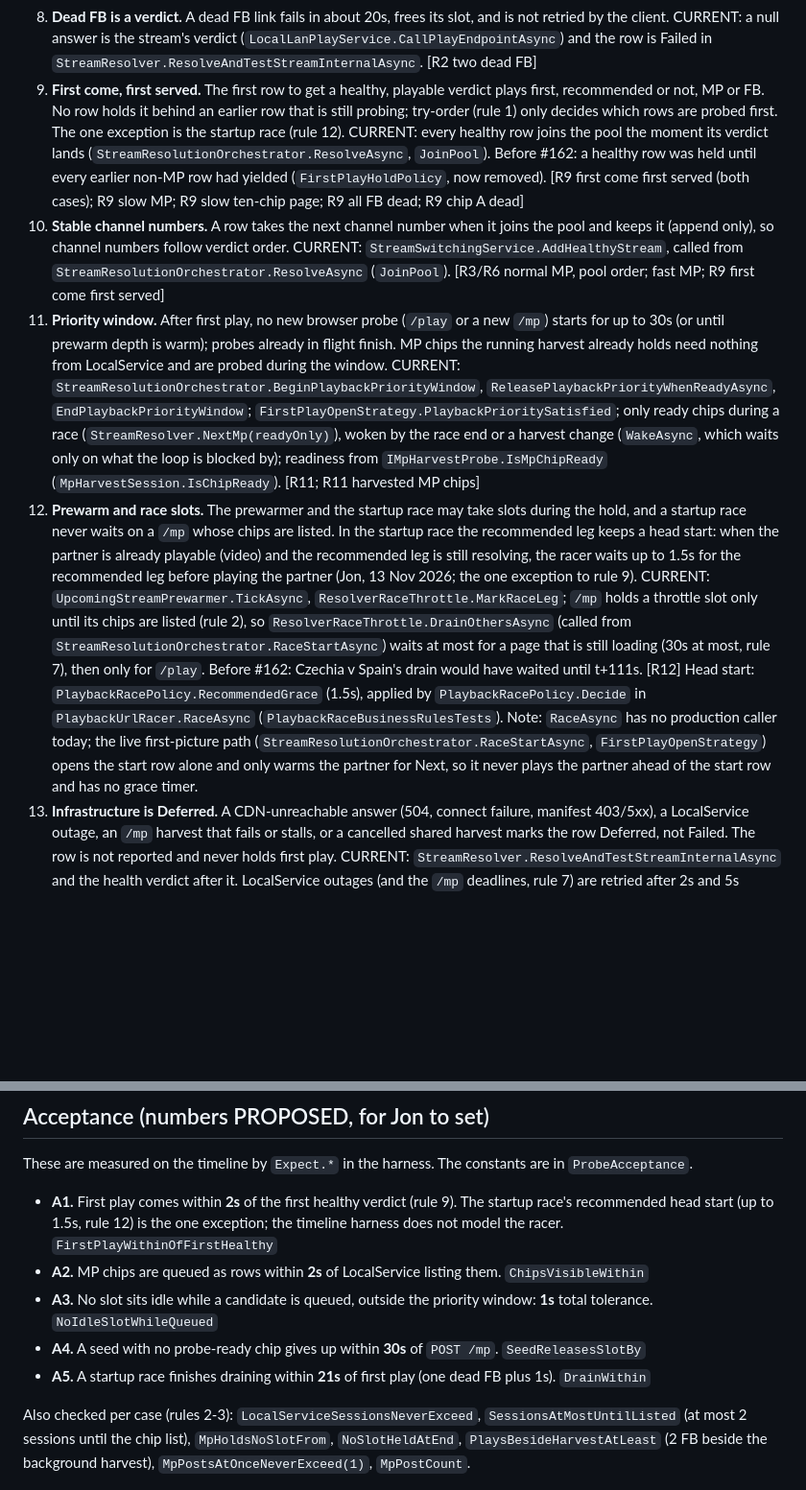
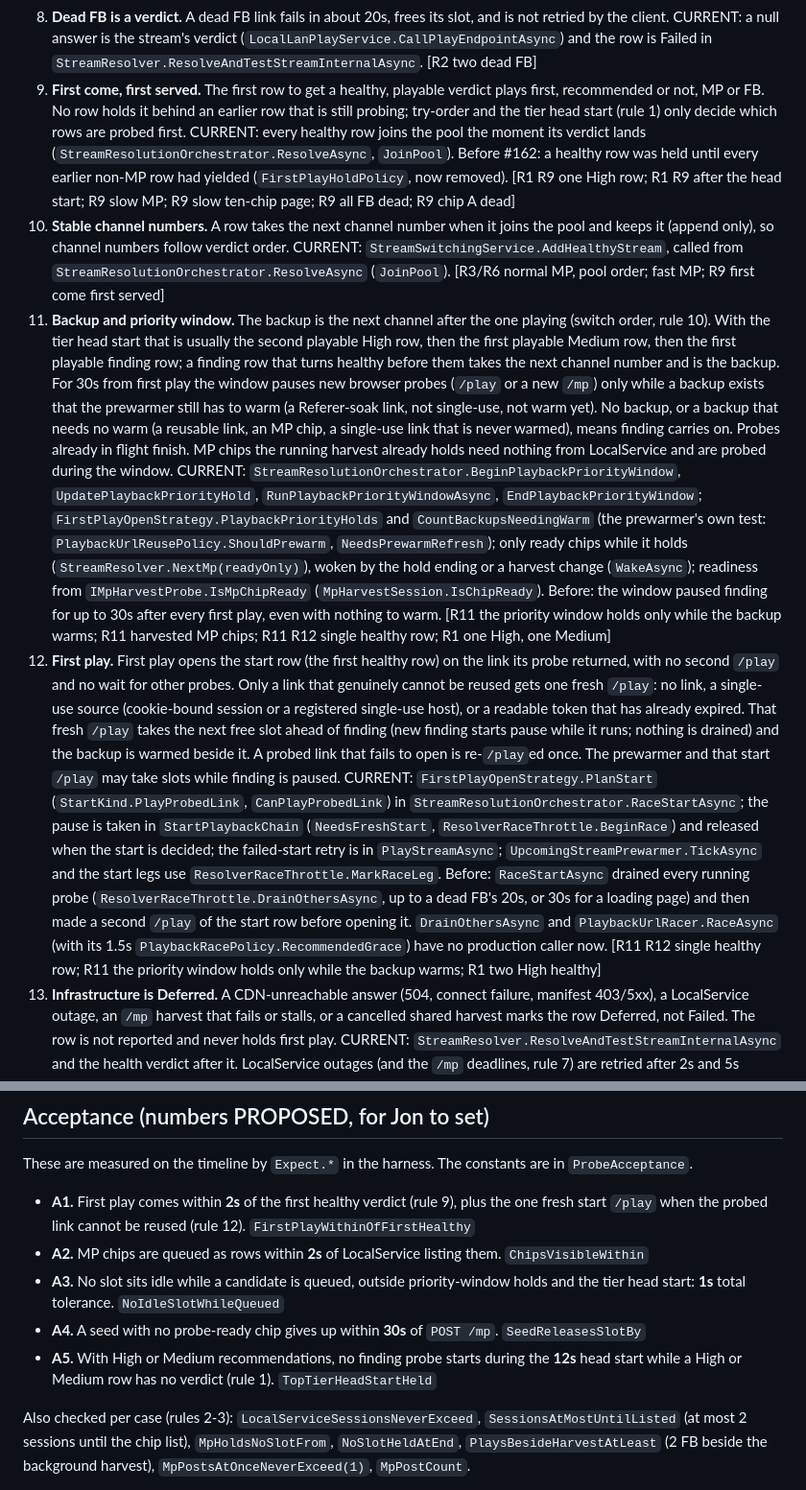
Before and after one commit to Vardy-Party/Client, a Markdown page: docs/PROBE_SCHEDULING_RULES.md, 2 parts joined by grey strips. Shown at 96% size. Drawn GitHub-style; blank space fills up the shorter version.

```diff
--- a/docs/PROBE_SCHEDULING_RULES.md
+++ b/docs/PROBE_SCHEDULING_RULES.md
@@ -32,14 +42,14 @@ Timeline tests: `tests/VardyParty.Streaming.Tests/Timeline/` (see "Timeline harn
    CURRENT: `MpHarvestSession.DefaultProbeReadyWait` (per session, set in the constructor); seed deadline in `MpHarvestSession.WaitForAsync` (`SeedTimedOut`); playlist-only deadline in `PlaylistWaitOver`, woken by a timer (`ScheduleWake`); `StreamResolver.NextMp` only starts a chip the harvest can answer (`IMpHarvestProbe.CanStartMp`, `MpHarvestSession.IsChipReady`) and otherwise waits for `WaitForMpHarvestChangeAsync`, so a waiting chip never holds the MP lane; direct-wait stall deadline in `MpHarvestSession.WaitForAsync` (`ChipTimedOut`, restarted by `Progress`); harvest timeout on the same clock (`LocalLanPlayService.MpHarvestTimeout`, 330s). [R7 seed gives up; R7 a playlist-only chip; R7 playlist-only chips; R7 a chip sent 50s after the chip list; R9 slow MP; R4 two FB at once beside a listed /mp harvest]
 8. **Dead FB is a verdict.** A dead FB link fails in about 20s, frees its slot, and is not retried by the client.
    CURRENT: a null answer is the stream's verdict (`LocalLanPlayService.CallPlayEndpointAsync`) and the row is Failed in `StreamResolver.ResolveAndTestStreamInternalAsync`. [R2 two dead FB]
-9. **First come, first served.** The first row to get a healthy, playable verdict plays first, recommended or not, MP or FB. No row holds it behind an earlier row that is still probing; try-order (rule 1) only decides which rows are probed first. The one exception is the startup race (rule 12).
-   CURRENT: every healthy row joins the pool the moment its verdict lands (`StreamResolutionOrchestrator.ResolveAsync`, `JoinPool`). Before #162: a healthy row was held until every earlier non-MP row had yielded (`FirstPlayHoldPolicy`, now removed). [R9 first come first served (both cases); R9 slow MP; R9 slow ten-chip page; R9 all FB dead; R9 chip A dead]
+9. **First come, first served.** The first row to get a healthy, playable verdict plays first, recommended or not, MP or FB. No row holds it behind an earlier row that is still probing; try-order and the tier head start (rule 1) only decide which rows are probed first.
+   CURRENT: every healthy row joins the pool the moment its verdict lands (`StreamResolutionOrchestrator.ResolveAsync`, `JoinPool`). Before #162: a healthy row was held until every earlier non-MP row had yielded (`FirstPlayHoldPolicy`, now removed). [R1 R9 one High row; R1 R9 after the head start; R9 slow MP; R9 slow ten-chip page; R9 all FB dead; R9 chip A dead]
 10. **Stable channel numbers.** A row takes the next channel number when it joins the pool and keeps it (append only), so channel numbers follow verdict order.
     CURRENT: `StreamSwitchingService.AddHealthyStream`, called from `StreamResolutionOrchestrator.ResolveAsync` (`JoinPool`). [R3/R6 normal MP, pool order; fast MP; R9 first come first served]
-11. **Priority window.** After first play, no new browser probe (`/play` or a new `/mp`) starts for up to 30s (or until prewarm depth is warm); probes already in flight finish. MP chips the running harvest already holds need nothing from LocalService and are probed during the window.
-    CURRENT: `StreamResolutionOrchestrator.BeginPlaybackPriorityWindow`, `ReleasePlaybackPriorityWhenReadyAsync`, `EndPlaybackPriorityWindow`; `FirstPlayOpenStrategy.PlaybackPrioritySatisfied`; only ready chips during a race (`StreamResolver.NextMp(readyOnly)`), woken by the race end or a harvest change (`WakeAsync`, which waits only on what the loop is blocked by); readiness from `IMpHarvestProbe.IsMpChipReady` (`MpHarvestSession.IsChipReady`). [R11; R11 harvested MP chips]
-12. **Prewarm and race slots.** The prewarmer and the startup race may take slots during the hold, and a startup race never waits on a `/mp` whose chips are listed. In the startup race the recommended leg keeps a head start: when the partner is already playable (video) and the recommended leg is still resolving, the racer waits up to 1.5s for the recommended leg before playing the partner (Jon, 13 Nov 2026; the one exception to rule 9).
-    CURRENT: `UpcomingStreamPrewarmer.TickAsync`, `ResolverRaceThrottle.MarkRaceLeg`; `/mp` holds a throttle slot only until its chips are listed (rule 2), so `ResolverRaceThrottle.DrainOthersAsync` (called from `StreamResolutionOrchestrator.RaceStartAsync`) waits at most for a page that is still loading (30s at most, rule 7), then only for `/play`. Before #162: Czechia v Spain's drain would have waited until t+111s. [R12] Head start: `PlaybackRacePolicy.RecommendedGrace` (1.5s), applied by `PlaybackRacePolicy.Decide` in `PlaybackUrlRacer.RaceAsync` (`PlaybackRaceBusinessRulesTests`). Note: `RaceAsync` has no production caller today; the live first-picture path (`StreamResolutionOrchestrator.RaceStartAsync`, `FirstPlayOpenStrategy`) opens the start row alone and only warms the partner for Next, so it never plays the partner ahead of the start row and has no grace timer.
+11. **Backup and priority window.** The backup is the next channel after the one playing (switch order, rule 10). With the tier head start that is usually the second playable High row, then the first playable Medium row, then the first playable finding row; a finding row that turns healthy before them takes the next channel number and is the backup. For 30s from first play the window pauses new browser probes (`/play` or a new `/mp`) only while a backup exists that the prewarmer still has to warm (a Referer-soak link, not single-use, not warm yet). No backup, or a backup that needs no warm (a reusable link, an MP chip, a single-use link that is never warmed), means finding carries on. Probes already in flight finish. MP chips the running harvest already holds need nothing from LocalService and are probed during the window.
+    CURRENT: `StreamResolutionOrchestrator.BeginPlaybackPriorityWindow`, `UpdatePlaybackPriorityHold`, `RunPlaybackPriorityWindowAsync`, `EndPlaybackPriorityWindow`; `FirstPlayOpenStrategy.PlaybackPriorityHolds` and `CountBackupsNeedingWarm` (the prewarmer's own test: `PlaybackUrlReusePolicy.ShouldPrewarm`, `NeedsPrewarmRefresh`); only ready chips while it holds (`StreamResolver.NextMp(readyOnly)`), woken by the hold ending or a harvest change (`WakeAsync`); readiness from `IMpHarvestProbe.IsMpChipReady` (`MpHarvestSession.IsChipReady`). Before: the window paused finding for up to 30s after every first play, even with nothing to warm. [R11 the priority window holds only while the backup warms; R11 harvested MP chips; R11 R12 single healthy row; R1 one High, one Medium]
+12. **First play.** First play opens the start row (the first healthy row) on the link its probe returned, with no second `/play` and no wait for other probes. Only a link that genuinely cannot be reused gets one fresh `/play`: no link, a single-use source (cookie-bound session or a registered single-use host), or a readable token that has already expired. That fresh `/play` takes the next free slot ahead of finding (new finding starts pause while it runs; nothing is drained) and the backup is warmed beside it. A probed link that fails to open is re-`/play`ed once. The prewarmer and that start `/play` may take slots while finding is paused.
+    CURRENT: `FirstPlayOpenStrategy.PlanStart` (`StartKind.PlayProbedLink`, `CanPlayProbedLink`) in `StreamResolutionOrchestrator.RaceStartAsync`; the pause is taken in `StartPlaybackChain` (`NeedsFreshStart`, `ResolverRaceThrottle.BeginRace`) and released when the start is decided; the failed-start retry is in `PlayStreamAsync`; `UpcomingStreamPrewarmer.TickAsync` and the start legs use `ResolverRaceThrottle.MarkRaceLeg`. Before: `RaceStartAsync` drained every running probe (`ResolverRaceThrottle.DrainOthersAsync`, up to a dead FB's 20s, or 30s for a loading page) and then made a second `/play` of the start row before opening it. `DrainOthersAsync` and `PlaybackUrlRacer.RaceAsync` (with its 1.5s `PlaybackRacePolicy.RecommendedGrace`) have no production caller now. [R11 R12 single healthy row; R11 the priority window holds only while the backup warms; R1 two High healthy]
 13. **Infrastructure is Deferred.** A CDN-unreachable answer (504, connect failure, manifest 403/5xx), a LocalService outage, an `/mp` harvest that fails or stalls, or a cancelled shared harvest marks the row Deferred, not Failed. The row is not reported and never holds first play.
     CURRENT: `StreamResolver.ResolveAndTestStreamInternalAsync` and the health verdict after it. LocalService outages (and the `/mp` deadlines, rule 7) are retried after 2s and 5s (`StreamResolver.InfrastructureRetryDelays`, `ResolveWithInfrastructureRetryAsync`) and re-queued after 5s and 15s (`StreamResolutionOrchestrator.DeferredRequeueDelays`). A harvest that already failed answers its chips with `LocalServiceUnavailableException.FromFinishedHarvest` (not retried in place, straight to Deferred). An `OperationCanceledException` that is not the caller's own cancellation becomes a retryable `LocalServiceUnavailableException` (`StreamResolver.ResolveM3U8ResponseInternalAsync`). [R13; R7 seed gives up; R13 harvest 500s midway; R2 R13 /mp 500 before listing]
 14. **Retry before switch.** A stalled stream is retried in place up to 3 times (reload the playlist, then a fresh resolve) before playback moves to the next channel. A confirmed-dead error switches at once.
@@ -49,11 +59,11 @@ Timeline tests: `tests/VardyParty.Streaming.Tests/Timeline/` (see "Timeline harn
 
 These are measured on the timeline by `Expect.*` in the harness. The constants are in `ProbeAcceptance`.
 
-- **A1.** First play comes within **2s** of the first healthy verdict (rule 9). The startup race's recommended head start (up to 1.5s, rule 12) is the one exception; the timeline harness does not model the racer. `FirstPlayWithinOfFirstHealthy`
+- **A1.** First play comes within **2s** of the first healthy verdict (rule 9), plus the one fresh start `/play` when the probed link cannot be reused (rule 12). `FirstPlayWithinOfFirstHealthy`
 - **A2.** MP chips are queued as rows within **2s** of LocalService listing them. `ChipsVisibleWithin`
-- **A3.** No slot sits idle while a candidate is queued, outside the priority window: **1s** total tolerance. `NoIdleSlotWhileQueued`
+- **A3.** No slot sits idle while a candidate is queued, outside priority-window holds and the tier head start: **1s** total tolerance. `NoIdleSlotWhileQueued`
 - **A4.** A seed with no probe-ready chip gives up within **30s** of `POST /mp`. `SeedReleasesSlotBy`
-- **A5.** A startup race finishes draining within **21s** of first play (one dead FB plus 1s). `DrainWithin`
+- **A5.** With High or Medium recommendations, no finding probe starts during the **12s** head start while a High or Medium row has no verdict (rule 1). `TopTierHeadStartHeld`
 
 Also checked per case (rules 2-3): `LocalServiceSessionsNeverExceed`, `SessionsAtMostUntilListed` (at most 2 sessions until the chip list), `MpHoldsNoSlotFrom`, `NoSlotHeldAtEnd`, `PlaysBesideHarvestAtLeast` (2 FB beside the background harvest), `MpPostsAtOnceNeverExceed(1)`, `MpPostCount`.
 
```
Also changed, not shown: other parts of docs/PROBE_SCHEDULING_RULES.md (+18 -5 lines), docs/STREAM_PLAYBACK_RULES.md (+44 -32 lines).
